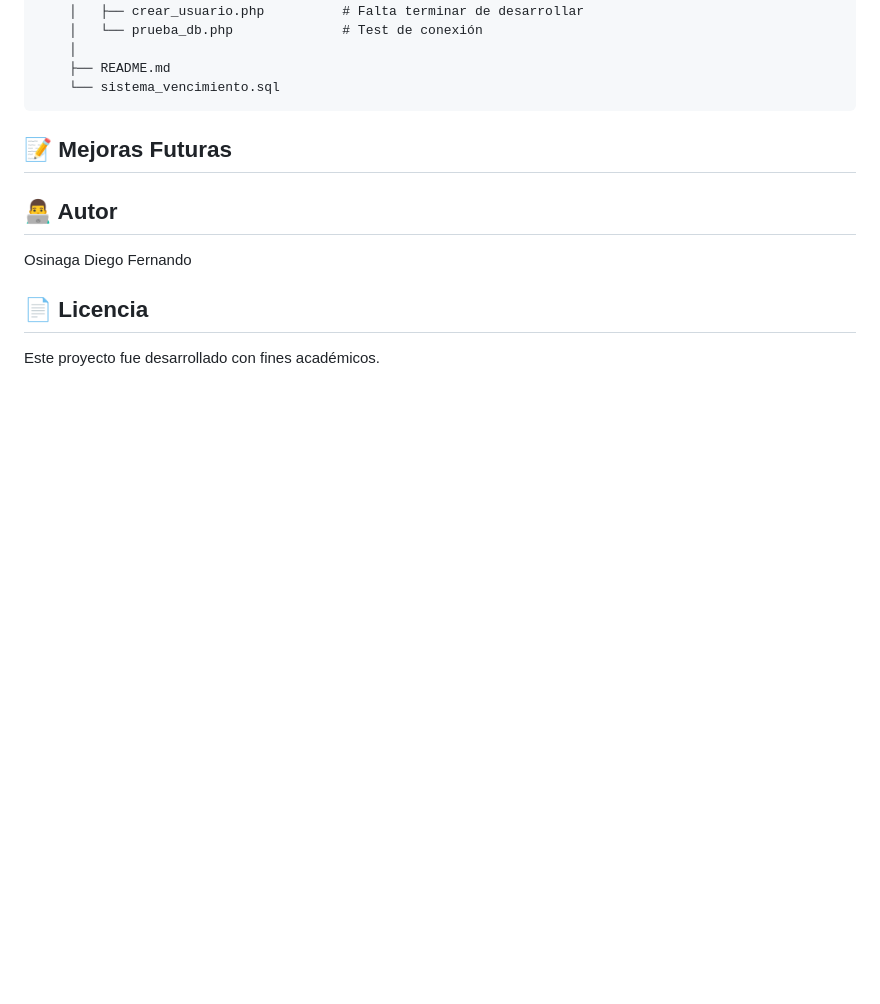
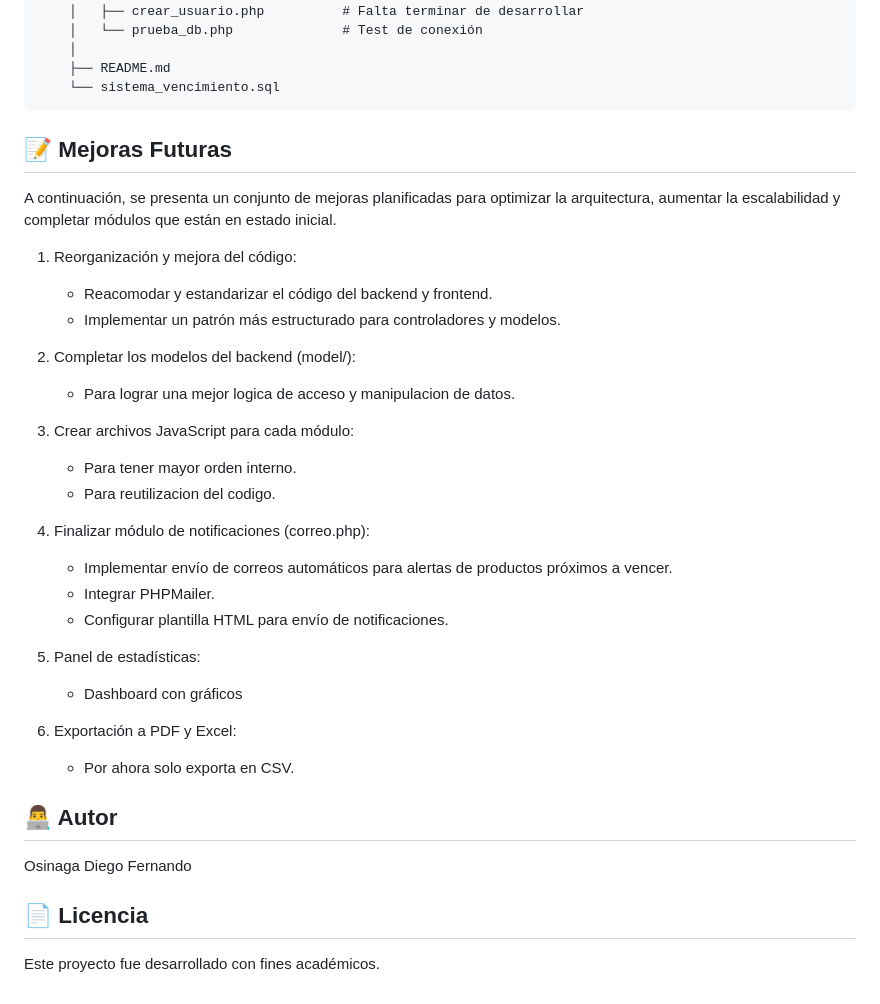
Before and after one commit to DiegoGyej/Prototipado-Tecnologico-SCV, a Markdown page: README.md, the part around the change. Rendered like a GitHub page; blank space fills up the shorter version.

```diff
--- a/README.md
+++ b/README.md
@@ -114,7 +114,28 @@ Se incluyen credenciales para iniciar sesion:
 </pre>
 
 ## 📝 Mejoras Futuras
+A continuación, se presenta un conjunto de mejoras planificadas para optimizar la arquitectura, aumentar la escalabilidad y completar módulos que están en estado inicial.
+  1. Reorganización y mejora del código:
+     - Reacomodar y estandarizar el código del backend y frontend.
+     - Implementar un patrón más estructurado para controladores y modelos.
 
+  2. Completar los modelos del backend (model/):
+     - Para lograr una mejor logica de acceso y manipulacion de datos.
+
+  3. Crear archivos JavaScript para cada módulo:
+     - Para tener mayor orden interno.
+     - Para reutilizacion del codigo.
+
+  4. Finalizar módulo de notificaciones (correo.php):
+     - Implementar envío de correos automáticos para alertas de productos próximos a vencer.
+     - Integrar PHPMailer.
+     - Configurar plantilla HTML para envío de notificaciones.
+
+  5. Panel de estadísticas:
+     - Dashboard con gráficos
+
+  6. Exportación a PDF y Excel:
+     - Por ahora solo exporta en CSV.
 
 ## 👨‍💻 Autor
 Osinaga Diego Fernando
```
